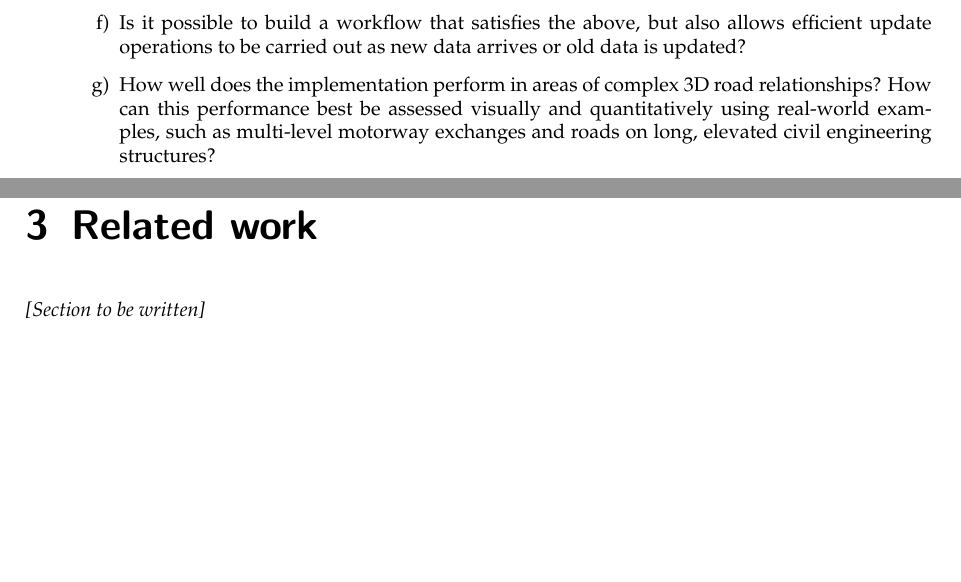
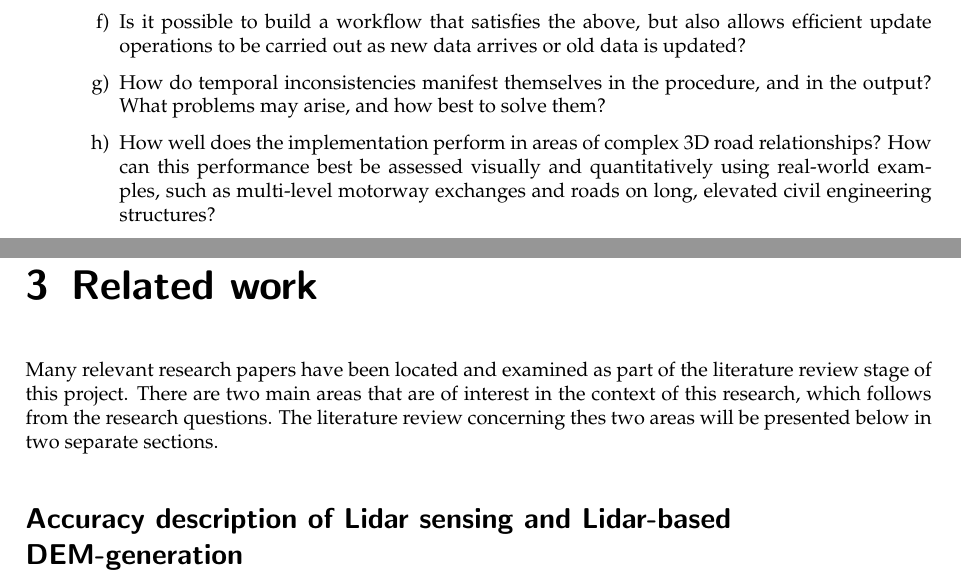
Before and after one commit to kriskenesei/geo2020-tex, a LaTeX thesis (p2/thesis_proposal.tex, which reads p2/chapters/relatedwork.tex, p2/chapters/researchquestions.tex): two parts of pages 7 and 9 of 19, joined at a grey line, cut so that both start at the same text, the shorter picture padded with empty space. Compiled offline with pdfLaTeX.

Commit message:
Update on Overleaf.

```diff
--- a/p2/chapters/relatedwork.tex
+++ b/p2/chapters/relatedwork.tex
@@ -3,4 +3,6 @@
 \chapter{Related work}
 \label{chap:rw}
 
-\emph{[Section to be written]}
+Many relevant research papers have been located and examined as part of the literature review stage of this project. There are two main areas that are of interest in the context of this research, which follows from the research questions. The literature review concerning thes two areas will be presented below in two separate sections.
+
+\section*{Accuracy description of Lidar sensing and Lidar-based DEM-generation}
--- a/p2/chapters/researchquestions.tex
+++ b/p2/chapters/researchquestions.tex
@@ -15,6 +15,7 @@ The decision was made to include the research questions before the Related work
         \item Is it possible to base the workflow entirely on 2.5D methods by decomposing this intrinsically 3D problem into a collection of smaller problems?
         \item Can such a method of decomposition be used to simultaneously solve the scaling issues related to handling a national Lidar point cloud input dataset?
         \item Is it possible to build a workflow that satisfies the above, but also allows efficient update operations to be carried out as new data arrives or old data is updated?
+        \item How do temporal inconsistencies manifest themselves in the procedure, and in the output? What problems may arise, and how best to solve them?
         \item How well does the implementation perform in areas of complex 3D road relationships? How can this performance best be assessed visually and quantitatively using real-world examples, such as multi-level motorway exchanges and roads on long, elevated civil engineering structures?
         \item How well does the implementation perform in areas where input elevation data is scarce, or missing? How can this performance best be assessed visually and quantitatively using real-world examples, such as dense vegetation cover or buildings occluding roads, roads in tunnels, or roads under other civil engineering structures?
         \item How can we best assess the overall performance of the implementation against the commercial implementation in key locations such as the above?
```
Also changed, not shown: p2/chapters/researchquestions.tex (2 more changed lines).
